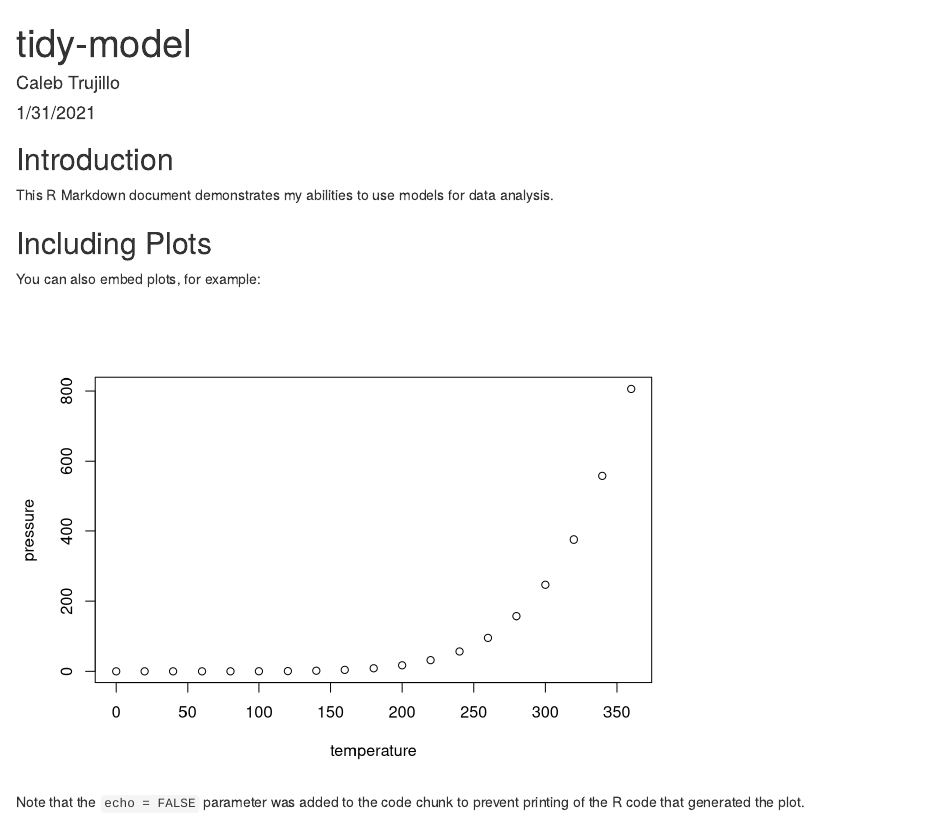
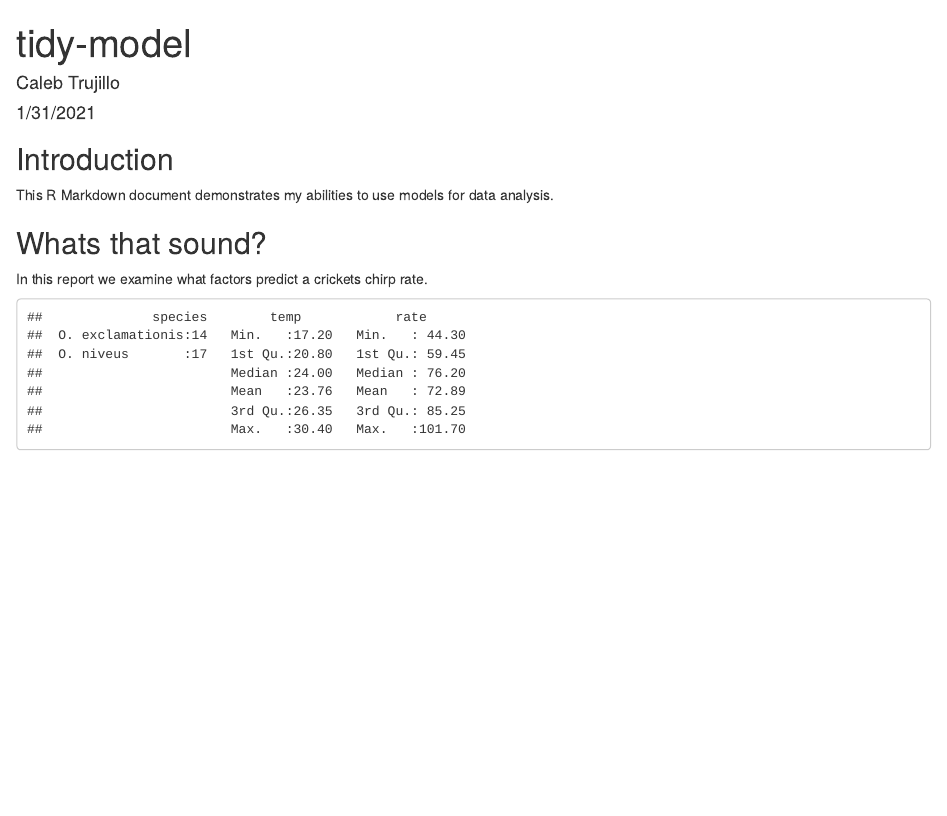
Before and after one commit to UWB-Adv-Data-Vis-2025-Sp/tidy-model, an R Markdown document (tidy-model.Rmd): the page in a window 1100 px wide, from its top. Rendered offline with R 4.5, knitr and Pandoc, with nearby package versions.

Commit message:
Replace header and plot with new one for crickets.

````diff
--- a/tidy-model.Rmd
+++ b/tidy-model.Rmd
@@ -19,12 +19,10 @@ data(crickets, package = "modeldata")
 names(crickets)
 ```
 
-## Including Plots
+## Whats that sound?
 
-You can also embed plots, for example:
+In this report we examine what factors predict a crickets chirp rate.
 
-```{r pressure, echo=FALSE}
-plot(pressure)
+```{r summary, echo= FALSE}
+summary(crickets)
 ```
-
-Note that the `echo = FALSE` parameter was added to the code chunk to prevent printing of the R code that generated the plot.
````
Also changed, not shown: tidy-model.html.
